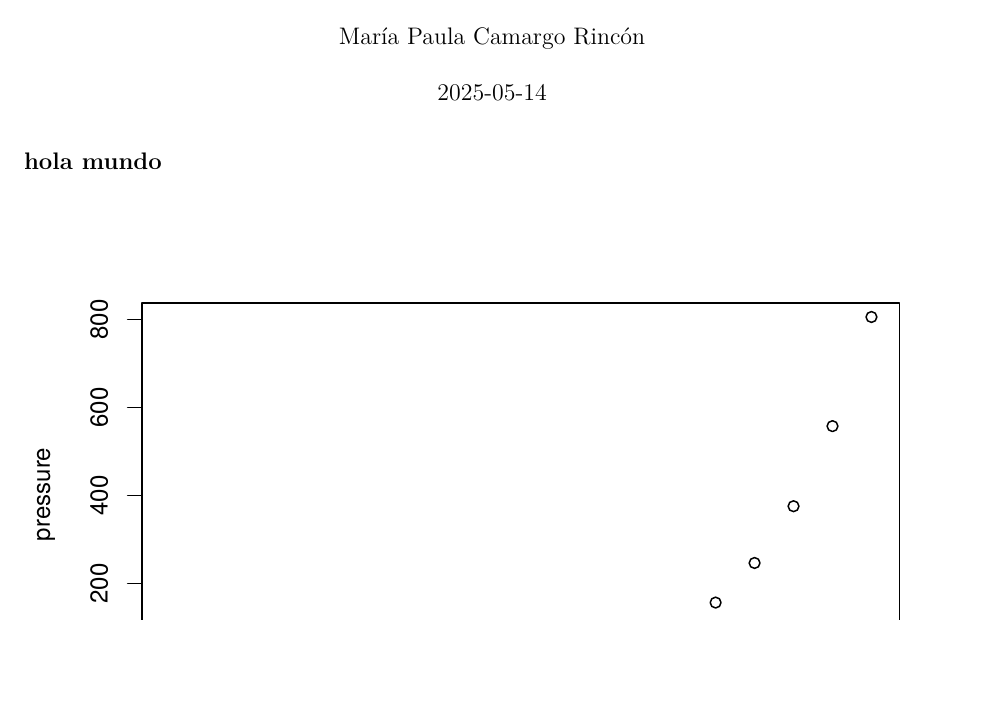
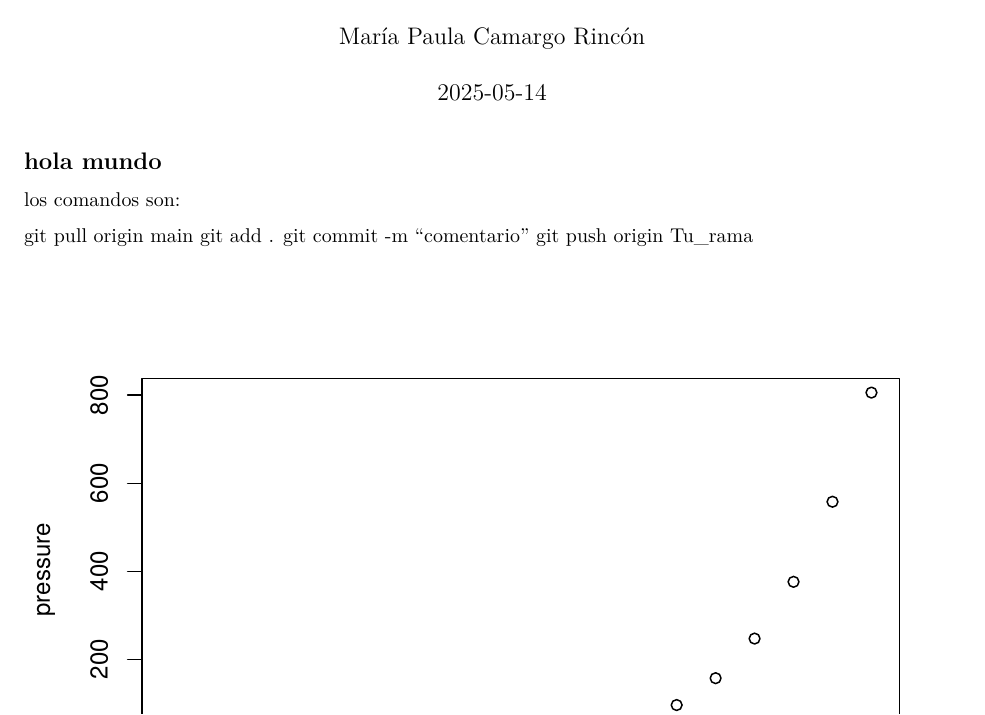
Before and after one commit to Mapu142/EDM-grupo2, an R Markdown document (LABORATORIO_3.Rmd): part of the page, cut so that both start at the same text, the shorter picture padded with empty space. Rendered offline with R 4.5, knitr and Pandoc, then LaTeX, with nearby package versions.

Commit message:
comando github

````diff
--- a/LABORATORIO_3.Rmd
+++ b/LABORATORIO_3.Rmd
@@ -10,7 +10,12 @@ knitr::opts_chunk$set(echo = TRUE)
 ```
 
 ## hola mundo
+los comandos son:
 
+git pull origin main
+git add .
+git commit -m "comentario"
+git push origin Tu_rama
 
 
 ```{r pressure, echo=FALSE}
````
